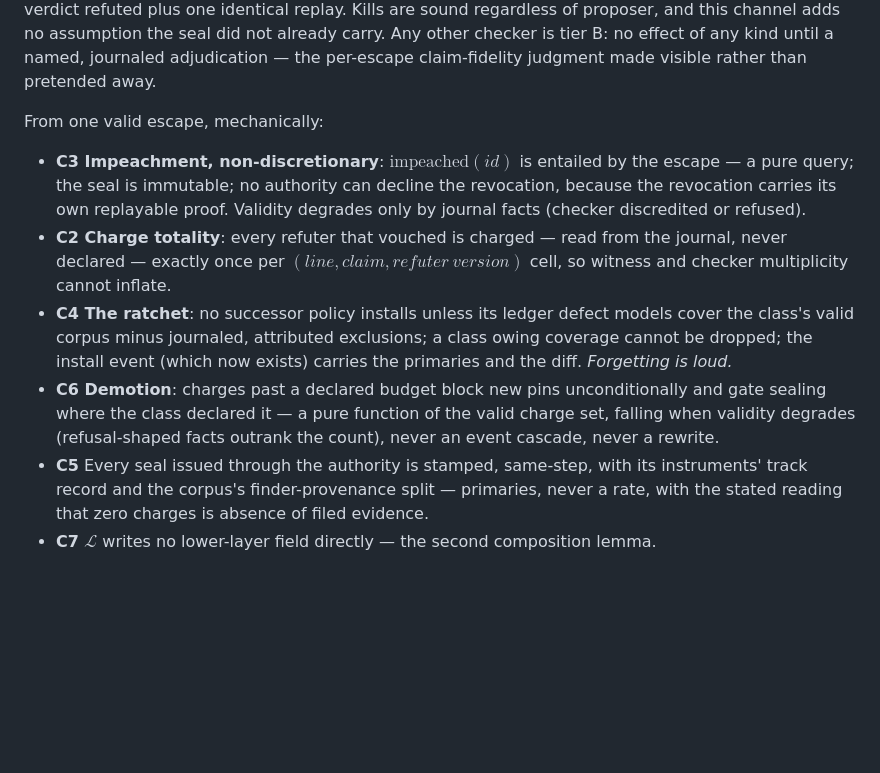
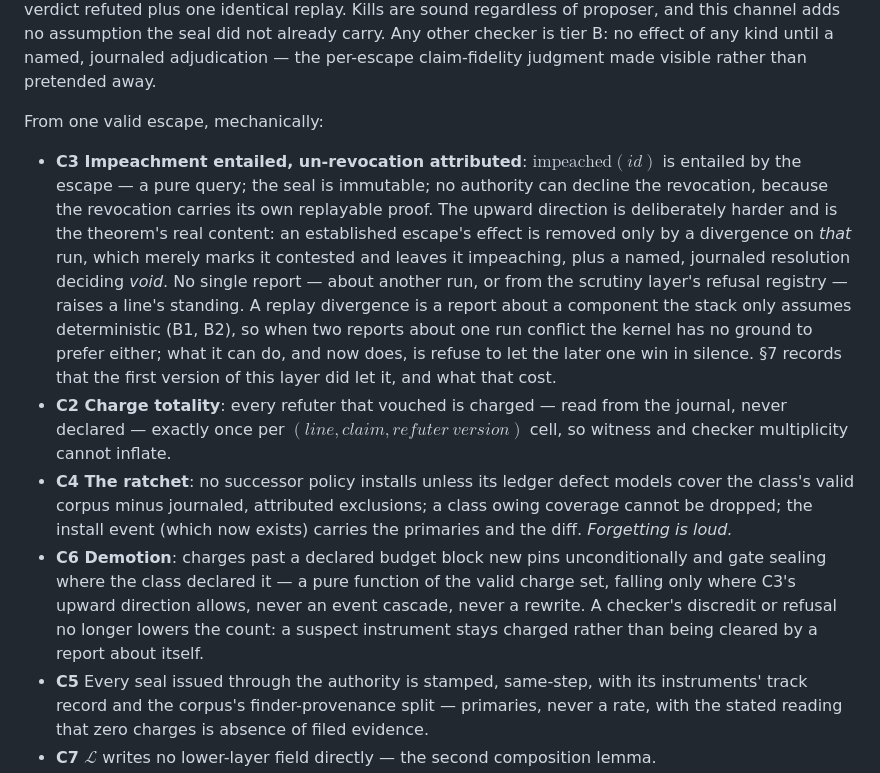
Before and after one commit to prive-hn/admissible, a Markdown page: paper/admissible/DRAFT.md, the part around one of its changes. Rendered like a GitHub page; blank space fills up the shorter version.

```diff
--- a/paper/admissible/DRAFT.md
+++ b/paper/admissible/DRAFT.md
@@ -94,10 +94,10 @@ An **escape** against a sealed claim is, in its automatic form (tier A), a *coun
 
 From one valid escape, mechanically:
 
-- **C3 Impeachment, non-discretionary**: $\mathrm{impeached}(\mathit{id})$ is entailed by the escape — a pure query; the seal is immutable; no authority can decline the revocation, because the revocation carries its own replayable proof. Validity degrades only by journal facts (checker discredited or refused).
+- **C3 Impeachment entailed, un-revocation attributed**: $\mathrm{impeached}(\mathit{id})$ is entailed by the escape — a pure query; the seal is immutable; no authority can decline the revocation, because the revocation carries its own replayable proof. The upward direction is deliberately harder and is the theorem's real content: an established escape's effect is removed only by a divergence on *that* run, which merely marks it contested and leaves it impeaching, plus a named, journaled resolution deciding *void*. No single report — about another run, or from the scrutiny layer's refusal registry — raises a line's standing. A replay divergence is a report about a component the stack only assumes deterministic (B1, B2), so when two reports about one run conflict the kernel has no ground to prefer either; what it can do, and now does, is refuse to let the later one win in silence. §7 records that the first version of this layer did let it, and what that cost.
 - **C2 Charge totality**: every refuter that vouched is charged — read from the journal, never declared — exactly once per $(\mathit{line}, \mathit{claim}, \mathit{refuter\ version})$ cell, so witness and checker multiplicity cannot inflate.
 - **C4 The ratchet**: no successor policy installs unless its ledger defect models cover the class's valid corpus minus journaled, attributed exclusions; a class owing coverage cannot be dropped; the install event (which now exists) carries the primaries and the diff. *Forgetting is loud.*
-- **C6 Demotion**: charges past a declared budget block new pins unconditionally and gate sealing where the class declared it — a pure function of the valid charge set, falling when validity degrades (refusal-shaped facts outrank the count), never an event cascade, never a rewrite.
+- **C6 Demotion**: charges past a declared budget block new pins unconditionally and gate sealing where the class declared it — a pure function of the valid charge set, falling only where C3's upward direction allows, never an event cascade, never a rewrite. A checker's discredit or refusal no longer lowers the count: a suspect instrument stays charged rather than being cleared by a report about itself.
 - **C5** Every seal issued through the authority is stamped, same-step, with its instruments' track record and the corpus's finder-provenance split — primaries, never a rate, with the stated reading that zero charges is absence of filed evidence.
 - **C7** $\mathcal{L}$ writes no lower-layer field directly — the second composition lemma.
 
```
Also changed, not shown: other parts of paper/admissible/DRAFT.md (+12 -4 lines), paper/SECTIONS.md (+3 -1 lines).
